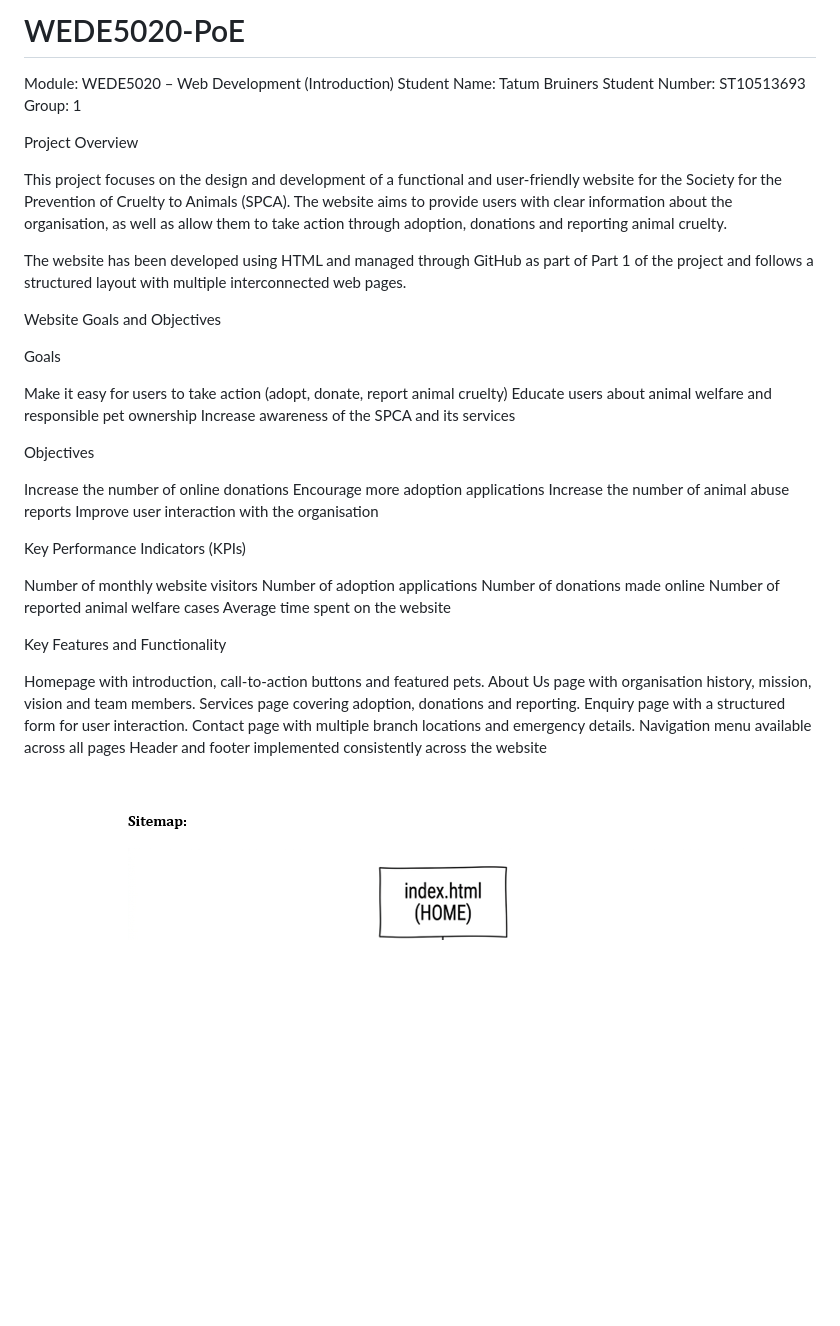
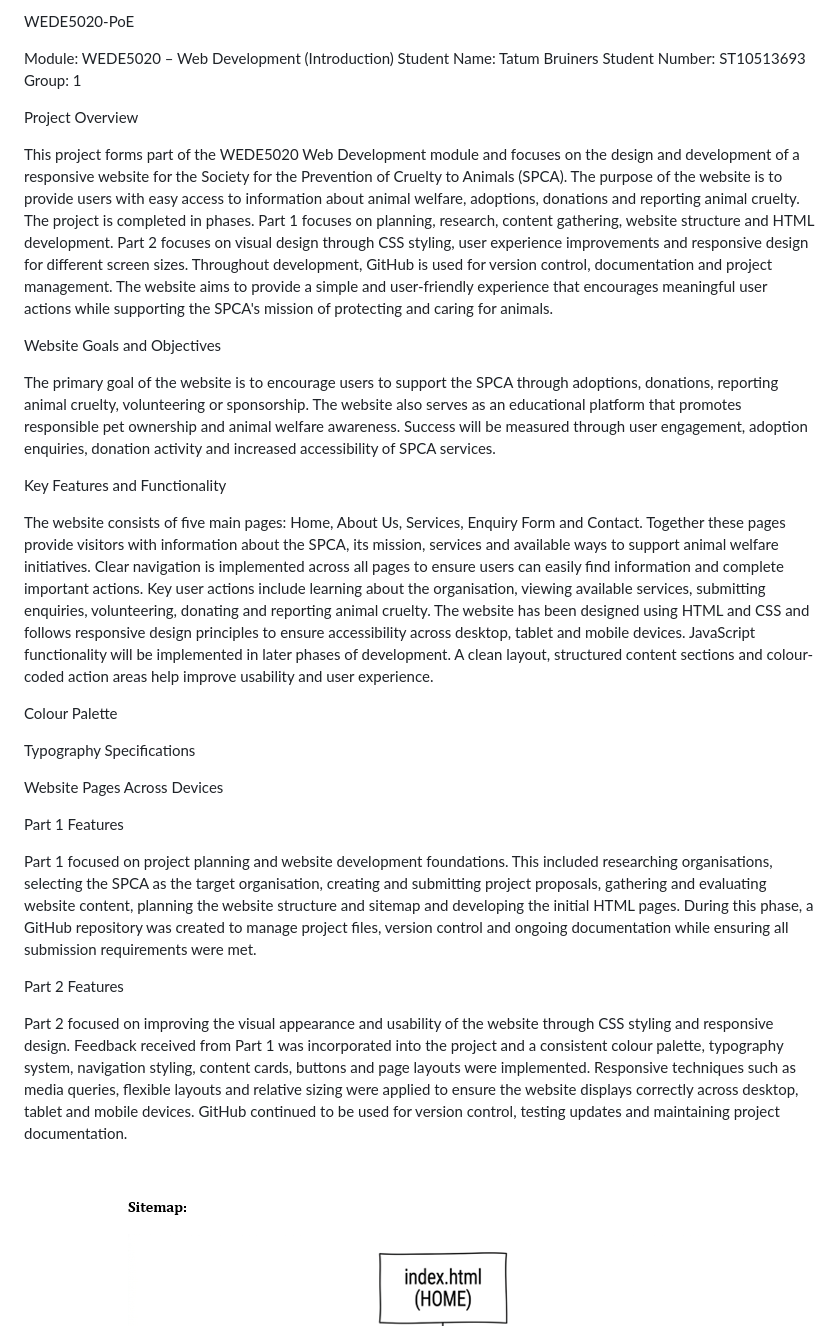
Before and after one commit to tatumbruiners-a11y/WEDE5020-PoE, a Markdown page: README.md, the part around one of its changes. GitHub-like rendering; blank space fills up the shorter version.

```diff
--- a/README.md
+++ b/README.md
@@ -1,4 +1,4 @@
-# WEDE5020-PoE
+WEDE5020-PoE
 
 Module: WEDE5020 – Web Development (Introduction)
 Student Name: Tatum Bruiners
@@ -7,42 +7,29 @@ Group: 1
 
 Project Overview
 
-This project focuses on the design and development of a functional and user-friendly website for the Society for the Prevention of Cruelty to Animals (SPCA). The website aims to provide users with clear information about the organisation, as well as allow them to take action through adoption, donations and reporting animal cruelty.
-
-The website has been developed using HTML and managed through GitHub as part of Part 1 of the project and follows a structured layout with multiple interconnected web pages.
+This project forms part of the WEDE5020 Web Development module and focuses on the design and development of a responsive website for the Society for the Prevention of Cruelty to Animals (SPCA). The purpose of the website is to provide users with easy access to information about animal welfare, adoptions, donations and reporting animal cruelty. The project is completed in phases. Part 1 focuses on planning, research, content gathering, website structure and HTML development. Part 2 focuses on visual design through CSS styling, user experience improvements and responsive design for different screen sizes. Throughout development, GitHub is used for version control, documentation and project management. The website aims to provide a simple and user-friendly experience that encourages meaningful user actions while supporting the SPCA's mission of protecting and caring for animals.
 
 Website Goals and Objectives
 
-Goals
-
-Make it easy for users to take action (adopt, donate, report animal cruelty)
-Educate users about animal welfare and responsible pet ownership
-Increase awareness of the SPCA and its services
-
-Objectives
-
-Increase the number of online donations
-Encourage more adoption applications
-Increase the number of animal abuse reports
-Improve user interaction with the organisation
-
-Key Performance Indicators (KPIs)
-
-Number of monthly website visitors
-Number of adoption applications
-Number of donations made online
-Number of reported animal welfare cases
-Average time spent on the website
+The primary goal of the website is to encourage users to support the SPCA through adoptions, donations, reporting animal cruelty, volunteering or sponsorship. The website also serves as an educational platform that promotes responsible pet ownership and animal welfare awareness. Success will be measured through user engagement, adoption enquiries, donation activity and increased accessibility of SPCA services.
 
 Key Features and Functionality
 
-Homepage with introduction, call-to-action buttons and featured pets.
-About Us page with organisation history, mission, vision and team members.
-Services page covering adoption, donations and reporting.
-Enquiry page with a structured form for user interaction.
-Contact page with multiple branch locations and emergency details.
-Navigation menu available across all pages
-Header and footer implemented consistently across the website
+The website consists of five main pages: Home, About Us, Services, Enquiry Form and Contact. Together these pages provide visitors with information about the SPCA, its mission, services and available ways to support animal welfare initiatives. Clear navigation is implemented across all pages to ensure users can easily find information and complete important actions. Key user actions include learning about the organisation, viewing available services, submitting enquiries, volunteering, donating and reporting animal cruelty. The website has been designed using HTML and CSS and follows responsive design principles to ensure accessibility across desktop, tablet and mobile devices. JavaScript functionality will be implemented in later phases of development. A clean layout, structured content sections and colour-coded action areas help improve usability and user experience.
+
+Colour Palette
+
+Typography Specifications
+
+Website Pages Across Devices
+
+Part 1 Features
+
+Part 1 focused on project planning and website development foundations. This included researching organisations, selecting the SPCA as the target organisation, creating and submitting project proposals, gathering and evaluating website content, planning the website structure and sitemap and developing the initial HTML pages. During this phase, a GitHub repository was created to manage project files, version control and ongoing documentation while ensuring all submission requirements were met.
+
+Part 2 Features
+
+Part 2 focused on improving the visual appearance and usability of the website through CSS styling and responsive design. Feedback received from Part 1 was incorporated into the project and a consistent colour palette, typography system, navigation styling, content cards, buttons and page layouts were implemented. Responsive techniques such as media queries, flexible layouts and relative sizing were applied to ensure the website displays correctly across desktop, tablet and mobile devices. GitHub continued to be used for version control, testing updates and maintaining project documentation.
 
 Sitemap
 ![sitemap](images/sitemap.png)
```
Also changed, not shown: other parts of README.md (+53 -18 lines).
